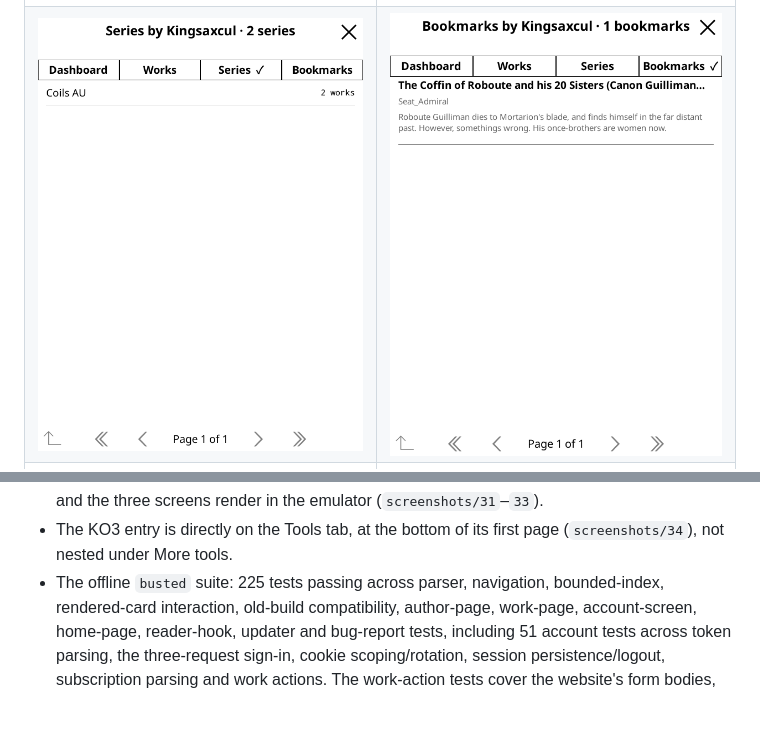
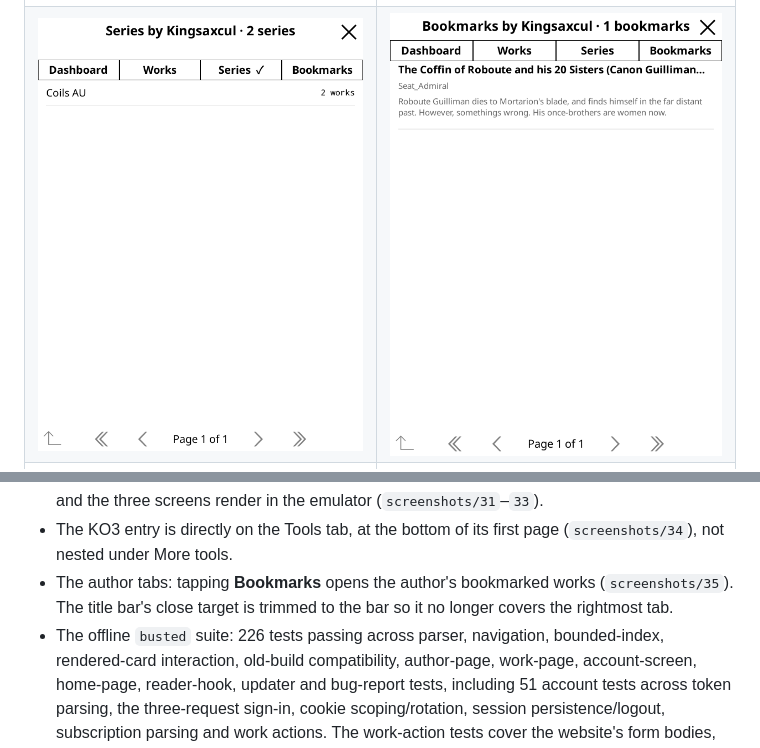
Before and after one commit to hemil2005/KO3, a Markdown page: README.md, 2 parts joined by grey strips. Drawn GitHub-style; pictures changed too: screenshots/35-author-bookmarks.png (added); blank space fills up the shorter version.

Commit message:
Stop the close button from covering the author tab strip
The title bar's close button pads its tap target one icon-height below the
49px bar, so its zone reached into the first content row. On the author screen
that row is the tab strip: tapping the rightmost tab, Bookmarks, hit Close and
popped back to Home instead of showing the author's bookmarks.

Trim the close target's bottom pad to the bar when the menu is built. The icon
and its position are unchanged. A test pins the target inside the title bar,
and the emulator shows the Bookmarks tab opening the bookmarked works.

```diff
--- a/README.md
+++ b/README.md
@@ -29,7 +29,7 @@ details captured from a live work.
 | ![A letter's fandoms](screenshots/05-fandom-list.png) | ![Works with summaries](screenshots/06-works.png) |
 | ![Work details](screenshots/07-work-details.png) | ![Reading a work](screenshots/08-reading.png) |
 | ![Author entry](screenshots/09-author-dialog.png) | ![Author dashboard](screenshots/10-author-dashboard.png) |
-| ![Author series](screenshots/11-author-series.png) | ![Author bookmarks](screenshots/12-author-bookmarks.png) |
+| ![Author series](screenshots/11-author-series.png) | ![Author bookmarks](screenshots/35-author-bookmarks.png) |
 | ![Author works](screenshots/13-author-works.png) | ![Update row](screenshots/29-update-home.png) |
 | ![Update prompt](screenshots/30-update-dialog.png) | ![Report row](screenshots/31-report-home.png) |
 | ![Report editor](screenshots/32-report-editor.png) | ![Log consent](screenshots/33-report-consent.png) |
@@ -384,7 +384,10 @@ Tested in the KOReader emulator with a native HTTP client (no browser):
   (`screenshots/31`–`33`).
 - The KO3 entry is directly on the Tools tab, at the bottom of its first page
   (`screenshots/34`), not nested under More tools.
-- The offline `busted` suite: 225 tests passing across parser, navigation,
+- The author tabs: tapping **Bookmarks** opens the author's bookmarked works
+  (`screenshots/35`). The title bar's close target is trimmed to the bar so it
+  no longer covers the rightmost tab.
+- The offline `busted` suite: 226 tests passing across parser, navigation,
   bounded-index, rendered-card interaction, old-build compatibility,
   author-page, work-page, account-screen, home-page, reader-hook, updater and
   bug-report tests, including 51 account tests across token parsing, the
```
Also changed, not shown: 2 other files.
